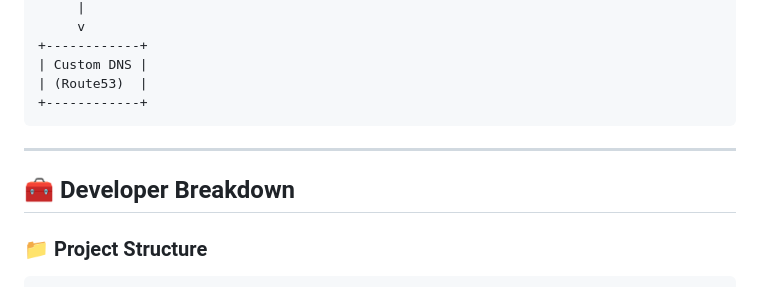
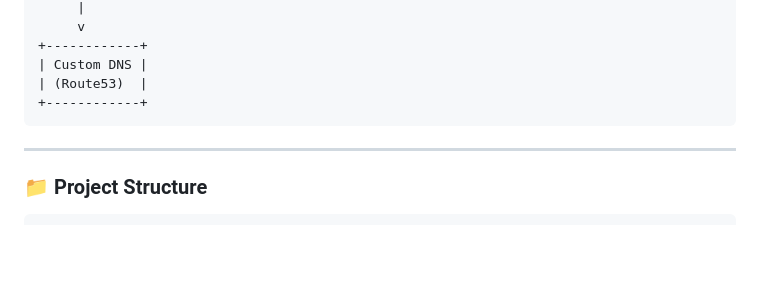
Before and after one commit to Hannnatu/Custom-Domain-ATS, a Markdown page: README.md, the part around one of its changes. GitHub-like rendering; blank space fills up the shorter version.

````diff
--- a/README.md
+++ b/README.md
@@ -44,8 +44,6 @@ This project is a complete serverless platform built using **AWS**, **Terraform*
 
 ---
 
-## 🧰 Developer Breakdown
-
 ### 📁 Project Structure
 
 ```
````
Also changed, not shown: other parts of README.md (+8 -8 lines).
